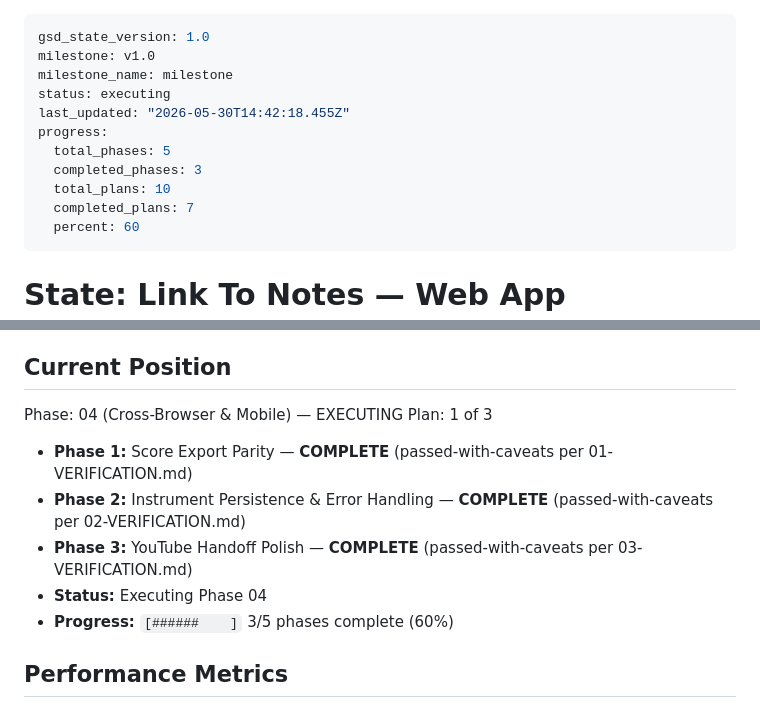
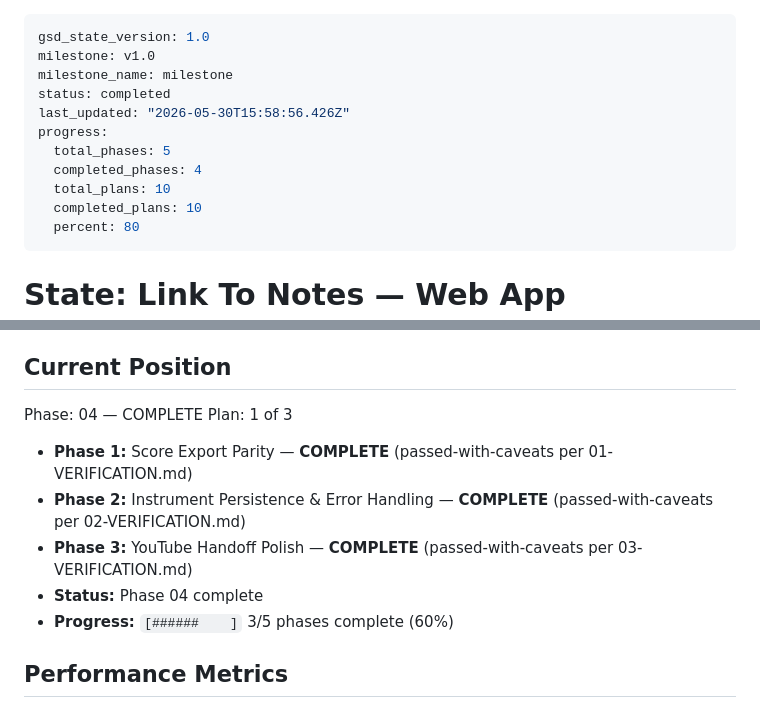
Before and after one commit to fuzzyqbit/link2notes, a Markdown page: .planning/STATE.md, 2 parts joined by grey strips. Drawn GitHub-style.

Commit message:
docs: close out Phase 4 — desktop verified, mobile deferred to v1.1
VERIFICATION.md: 5/8 in-scope truths verified via Playwright + code-trace.
User direction: desktop browsers in scope; mobile cells deferred to v1.1.
Phase 4 mobile-shipped code (fluid score CSS, 16px input zoom guard,
widened accept, AudioDecodeError) remains in codebase as foundation
for future mobile work — pays forward.

Desktop Chrome + Firefox auto-tested PASS on S1, S4-S8, S14, S15;
S9-S13 ⚠ pending one real-music happy-path run.

10/13 v1 requirements delivered (77%). Next: Phase 5 Distribution.

Co-Authored-By: Claude Opus 4.7 (1M context) <noreply@anthropic.com>

```diff
--- a/.planning/STATE.md
+++ b/.planning/STATE.md
@@ -2,14 +2,14 @@
 gsd_state_version: 1.0
 milestone: v1.0
 milestone_name: milestone
-status: executing
-last_updated: "2026-05-30T14:42:18.455Z"
+status: completed
+last_updated: "2026-05-30T15:58:56.426Z"
 progress:
   total_phases: 5
-  completed_phases: 3
+  completed_phases: 4
   total_plans: 10
-  completed_plans: 7
-  percent: 60
+  completed_plans: 10
+  percent: 80
 ---
 
 # State: Link To Notes — Web App Promotion (v1.0)
@@ -25,13 +25,13 @@ progress:
 
 ## Current Position
 
-Phase: 04 (Cross-Browser & Mobile) — EXECUTING
+Phase: 04 — COMPLETE
 Plan: 1 of 3
 
 - **Phase 1:** Score Export Parity — **COMPLETE** (passed-with-caveats per 01-VERIFICATION.md)
 - **Phase 2:** Instrument Persistence & Error Handling — **COMPLETE** (passed-with-caveats per 02-VERIFICATION.md)
 - **Phase 3:** YouTube Handoff Polish — **COMPLETE** (passed-with-caveats per 03-VERIFICATION.md)
-- **Status:** Executing Phase 04
+- **Status:** Phase 04 complete
 - **Progress:** `[######    ]` 3/5 phases complete (60%)
 
 ## Performance Metrics
```
Also changed, not shown: 1 other file.
